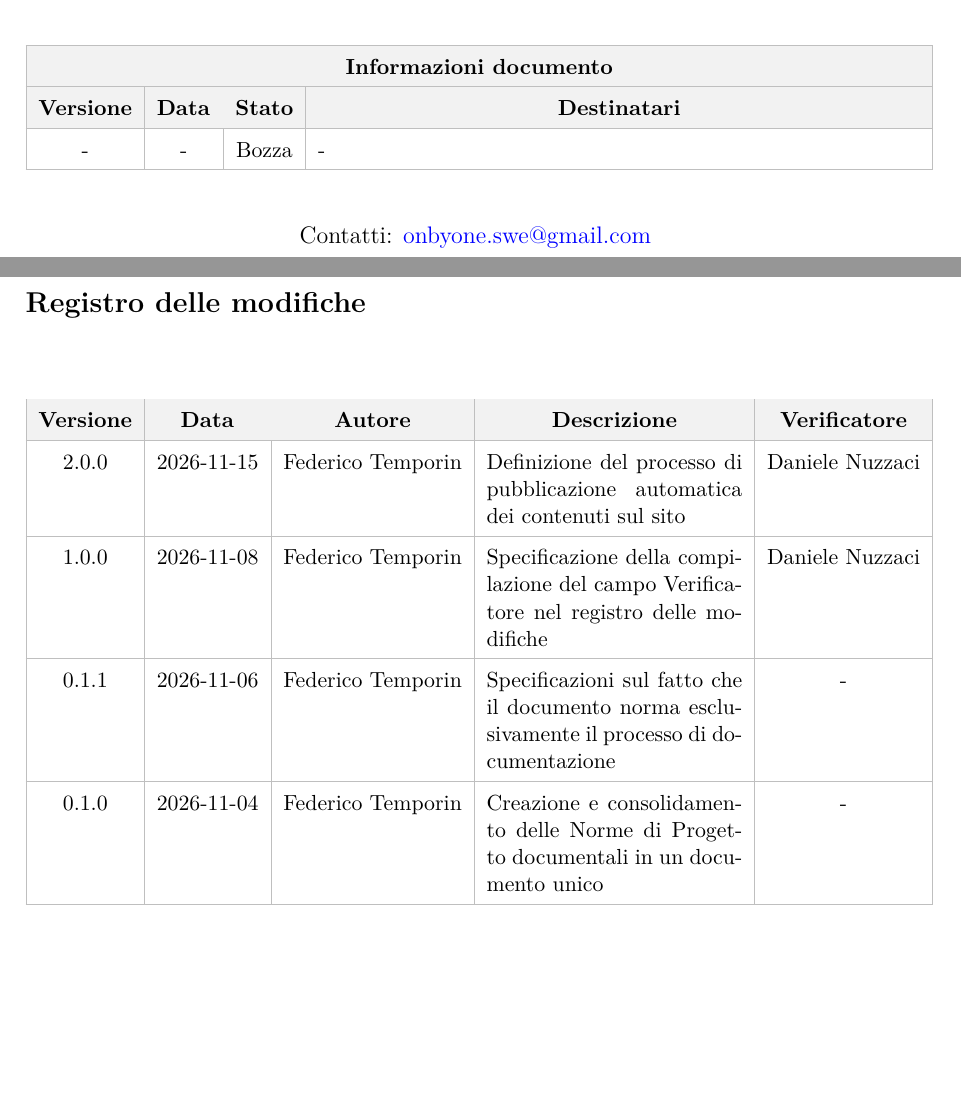
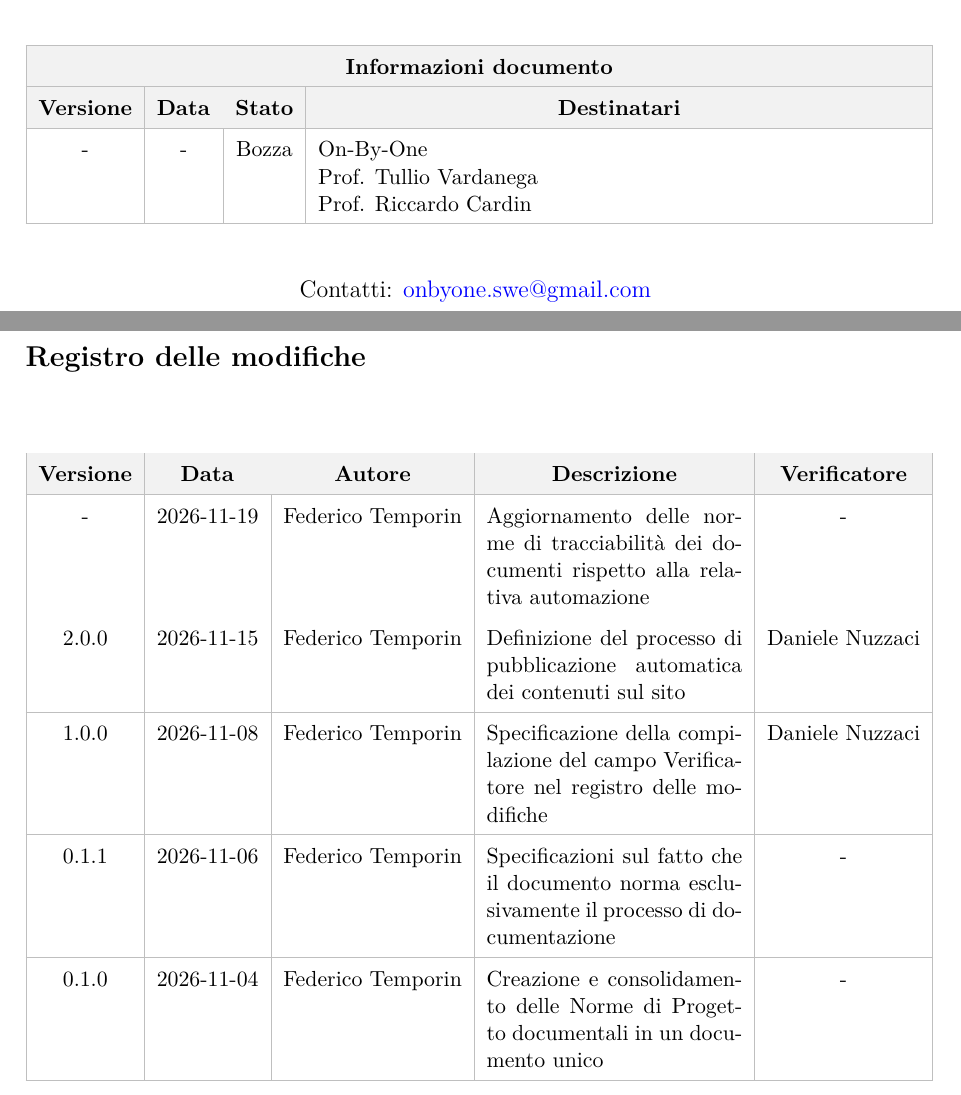
Before and after one commit to On-By-One-Team/On-By-One.github.io, a LaTeX document (docs/tex/gestionali/norme-di-progetto/norme-di-progetto-documentazione.tex): two parts of pages 1 and 2 of 20, joined at a grey line, cut so that both start at the same text, the shorter picture padded with empty space. Compiled offline with pdfLaTeX.

Commit message:
docs: aggiornato registro PR #98 [skip ci]

```diff
--- a/docs/tex/gestionali/norme-di-progetto/norme-di-progetto-documentazione.tex
+++ b/docs/tex/gestionali/norme-di-progetto/norme-di-progetto-documentazione.tex
@@ -70,7 +70,7 @@
             \hline
             \rowcolor{gray!10} \textbf{Versione} & \textbf{Data} & \textbf{Stato} & \multicolumn{1}{c|}{\textbf{Destinatari}} \\
             \hline
-            - & - & Bozza & - \\
+            - & - & Bozza & On-By-One \newline Prof. Tullio Vardanega \newline Prof. Riccardo Cardin \\
             \hline
         \end{tabularx}
         \arrayrulecolor{black}
@@ -103,6 +103,7 @@
         \multicolumn{1}{c|}{\textbf{Descrizione}} &
         \multicolumn{1}{c|}{\textbf{Verificatore}} \\
         \hline
+        - & 2026-11-19 & Federico Temporin & Aggiornamento delle norme di tracciabilità dei documenti rispetto alla relativa automazione & - \\ % change-log-pr: 98
         2.0.0 & 2026-11-15 & Federico Temporin & Definizione del processo di pubblicazione automatica dei contenuti sul sito & Daniele Nuzzaci \\
         \hline
         1.0.0 & 2026-11-08 & Federico Temporin & Specificazione della compilazione del campo Verificatore nel registro delle modifiche & Daniele Nuzzaci \\
```
